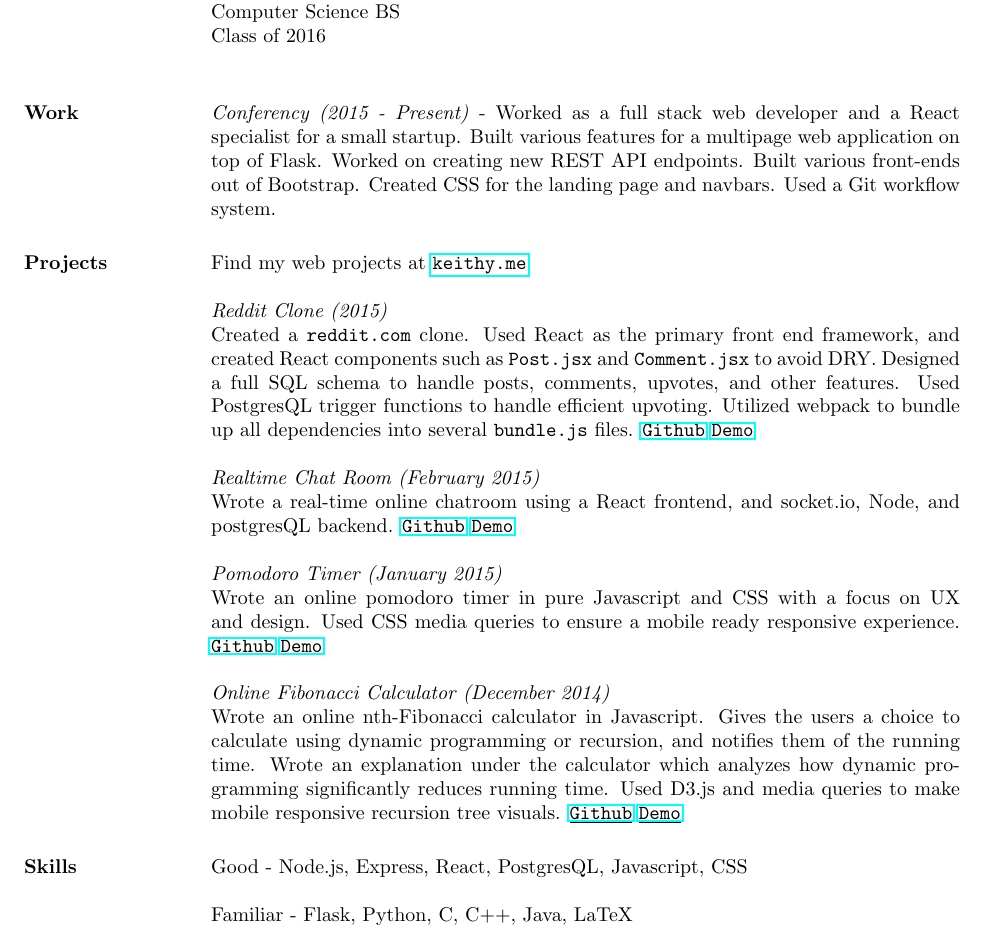
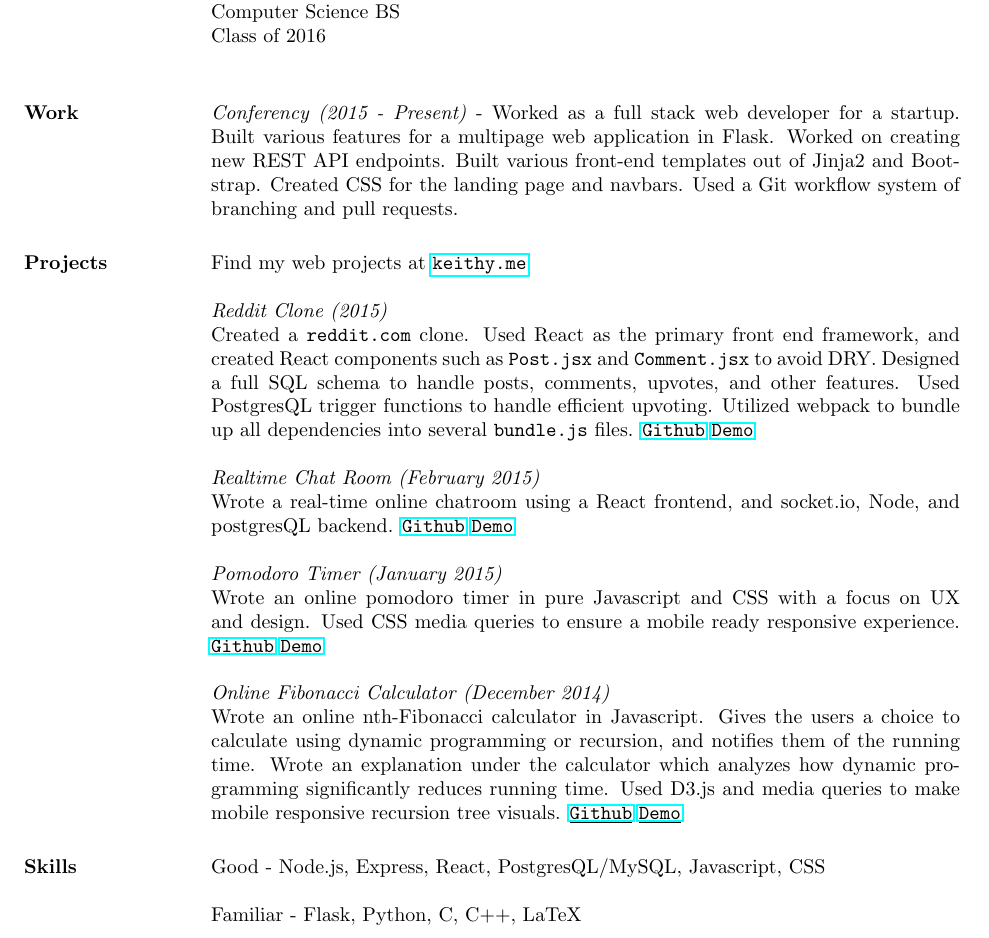
Before and after one commit to paoyong/keithyong.github.io, a LaTeX CV (resume/resume.tex): part of the page, cut so that both start at the same text. Compiled offline with pdfLaTeX.

Commit message:
Resume changes.

```diff
--- a/resume/resume.tex
+++ b/resume/resume.tex
@@ -18,7 +18,7 @@ Computer Science BS\\
 Class of 2016\\
 
 \section{Work}
-\textit{Conferency (2015 - Present)} - Worked as a full stack web developer and a React specialist for a small startup. Built various features for a multipage web application on top of Flask. Worked on creating new REST API endpoints. Built various front-ends out of Bootstrap. Created CSS for the landing page and navbars. Used a Git workflow system.
+\textit{Conferency (2015 - Present)} - Worked as a full stack web developer for a startup. Built various features for a multipage web application in Flask. Worked on creating new REST API endpoints. Built various front-end templates out of Jinja2 and Bootstrap. Created CSS for the landing page and navbars. Used a Git workflow system of branching and pull requests.
 
 \section{Projects}
 
@@ -36,9 +36,9 @@ Find my web projects at \url{keithy.me}
 % \textit{Rat Dungeon (December 2014)}\\ Worked with a team to write a genetic algorithm framework in C++ that grooms a genetic rat to survive a dungeon for the most number of moves. Modeled algorithm after natural selection where the fittest rat moves to the next generation and biological reproduction where a portion of the male and a portion of the female's chromosomes are exchanged during gene crossover. Allows tweaking of different variables such as mutation chance and crossover rat to maximize rat improvement rate.
 
 \section{Skills}
-Good - Node.js, Express, React, PostgresQL, Javascript, CSS
+Good - Node.js, Express, React, PostgresQL/MySQL, Javascript, CSS
 
-Familiar - Flask, Python, C, C++, Java, LaTeX
+Familiar - Flask, Python, C, C++, LaTeX
 
 \end{resume}
 
```
